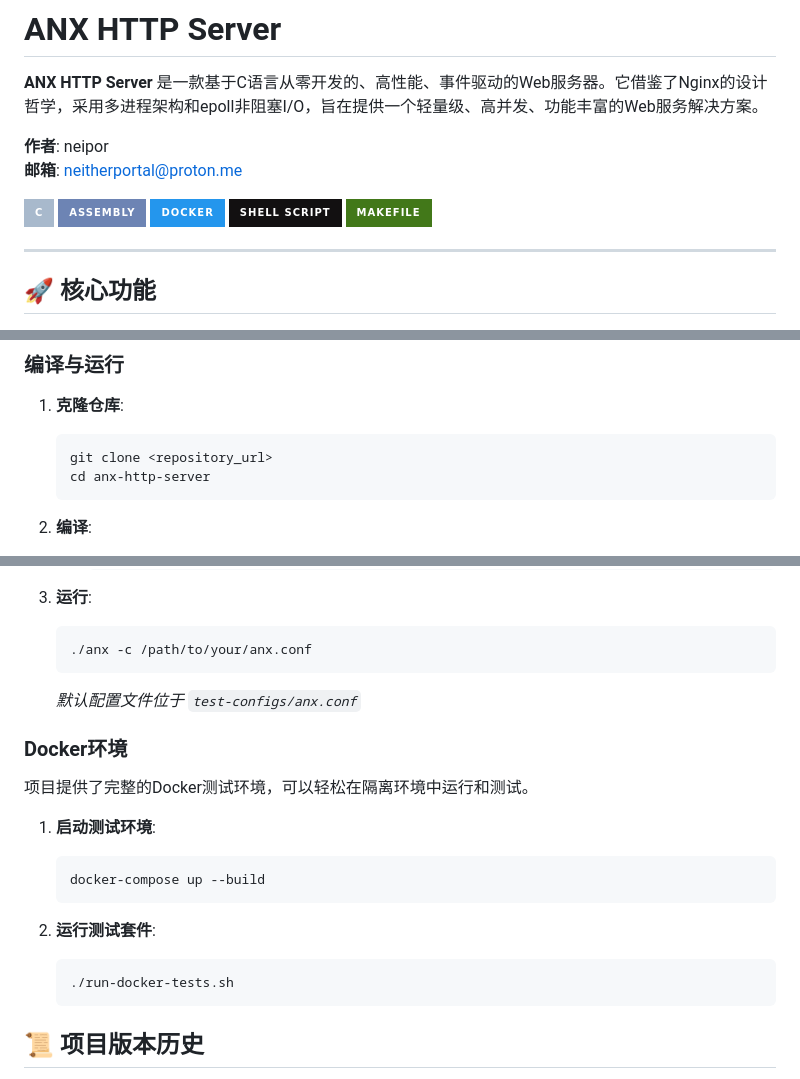
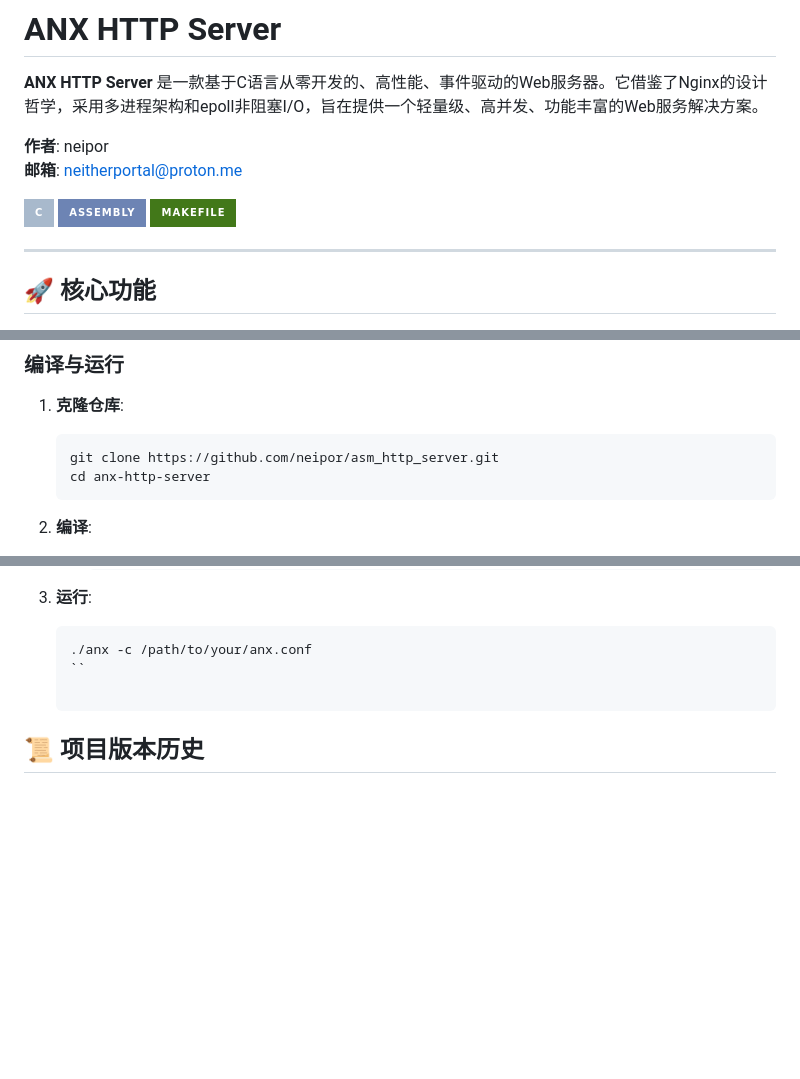
Before and after one commit to neipor/aarch64_http_server, a Markdown page: README.md, 3 parts joined by grey strips. Drawn GitHub-style; badges without logos; blank space fills up the shorter version.

Commit message:
完善README.md

````diff
--- a/README.md
+++ b/README.md
@@ -7,8 +7,6 @@
 
 ![C](https://img.shields.io/badge/C-A8B9CC?style=for-the-badge&logo=c&logoColor=white)
 ![Assembly](https://img.shields.io/badge/Assembly-6D84B4?style=for-the-badge&logo=assembly&logoColor=white)
-![Docker](https://img.shields.io/badge/Docker-2496ED?style=for-the-badge&logo=docker&logoColor=white)
-![Shell Script](https://img.shields.io/badge/Shell_Script-121011?style=for-the-badge&logo=gnu-bash&logoColor=white)
 ![Makefile](https://img.shields.io/badge/Makefile-427819?style=for-the-badge&logo=gnu&logoColor=white)
 
 ---
@@ -53,7 +51,7 @@
 
 1.  **克隆仓库**:
     ```bash
-    git clone <repository_url>
+    git clone https://github.com/neipor/asm_http_server.git
     cd anx-http-server
     ```
 
@@ -70,22 +68,7 @@
 3.  **运行**:
     ```bash
     ./anx -c /path/to/your/anx.conf
-    ```
-    *默认配置文件位于 `test-configs/anx.conf`*
-
-### Docker环境
-
-项目提供了完整的Docker测试环境，可以轻松在隔离环境中运行和测试。
-
-1.  **启动测试环境**:
-    ```bash
-    docker-compose up --build
-    ```
-
-2.  **运行测试套件**:
-    ```bash
-    ./run-docker-tests.sh
-    ```
+    ``
 
 ## 📜 项目版本历史
 
````
